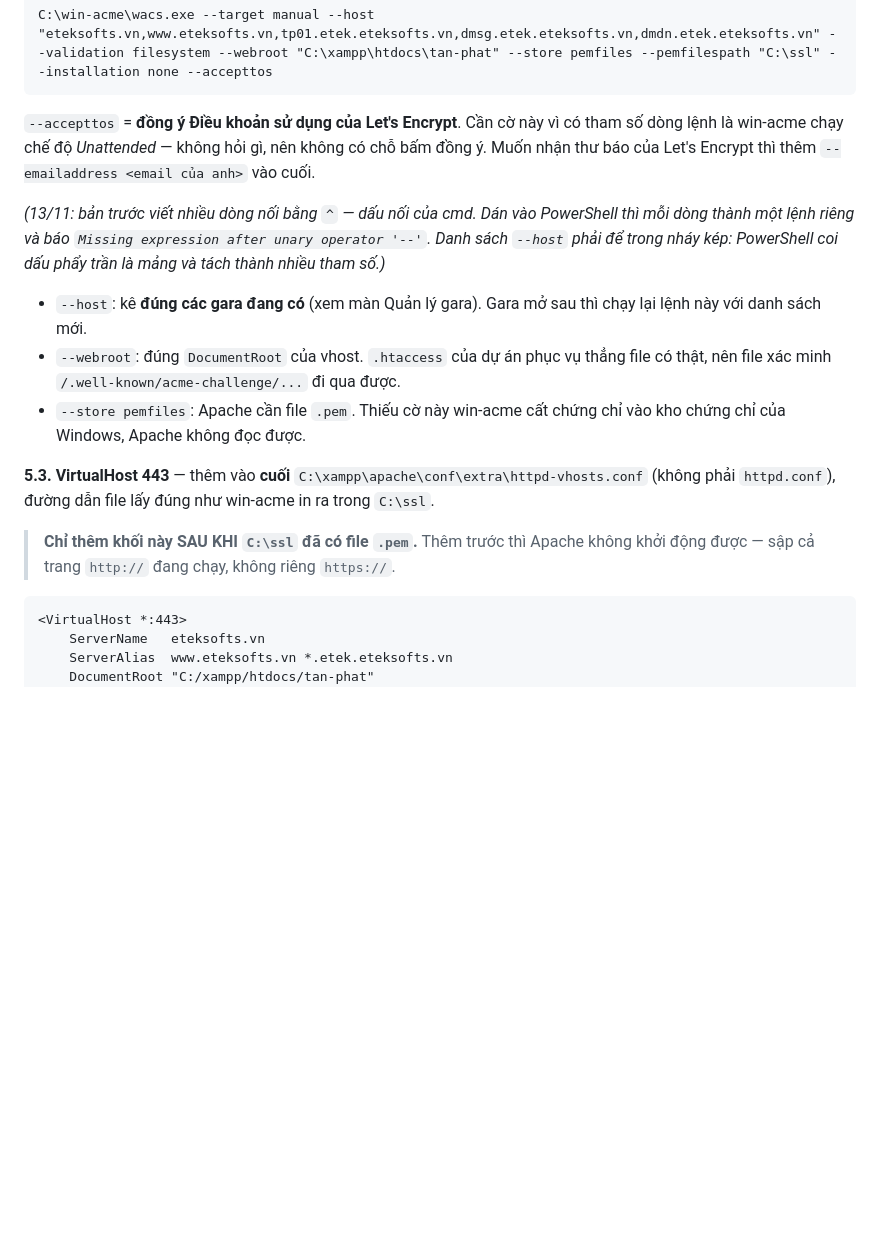
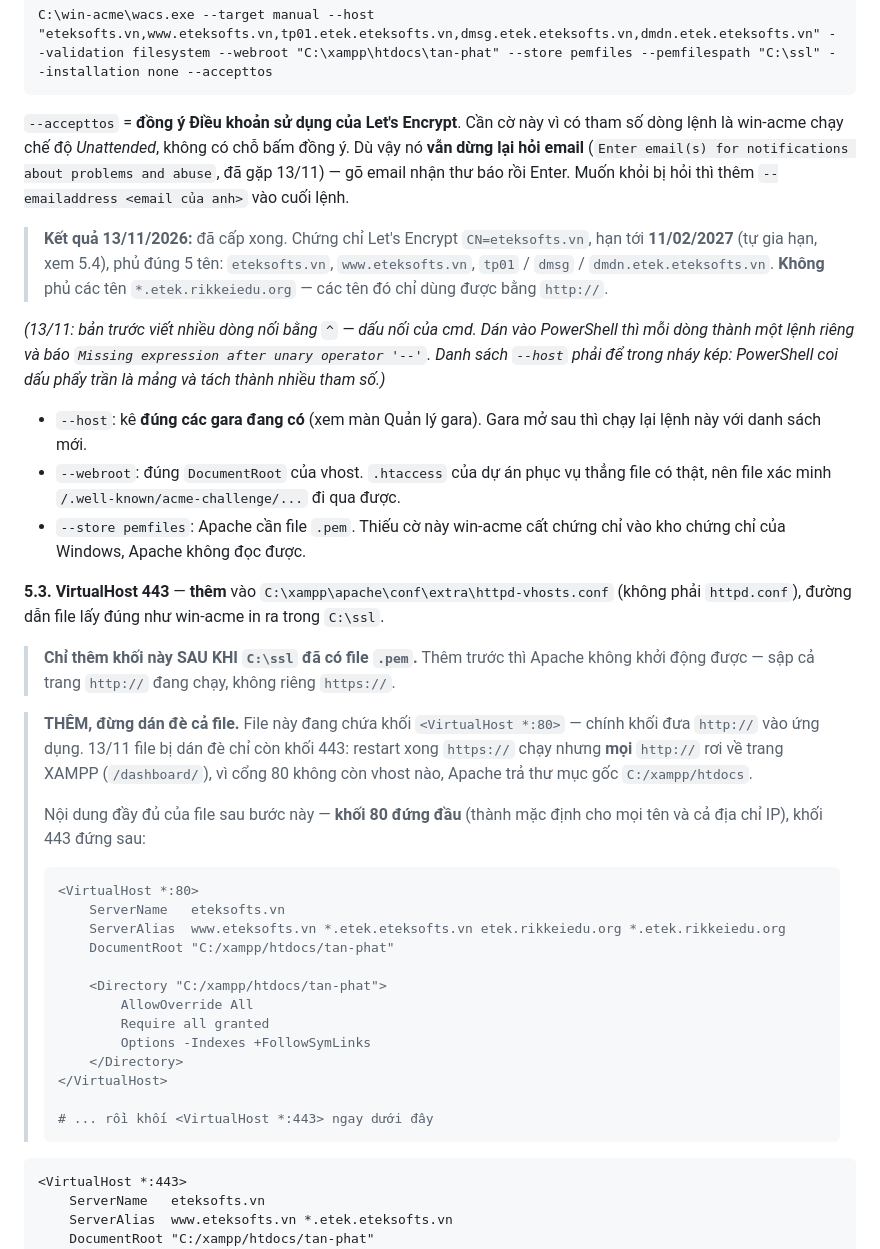
Before and after one commit to luannv221221/tan-phat, a Markdown page: deploy/CHUYEN-TEN-MIEN-ETEKSOFTS.md, the part around the change. Rendered like a GitHub page; blank space fills up the shorter version.

Commit message:
docs(deploy): win-acme van hoi email; ghi ket qua chung chi; canh bao dan de httpd-vhosts.conf
Lam SSL tren may chu 13/11, gap them hai cho tai lieu viet sai/thieu:
  - Unattended (co --accepttos) van dung lai hoi email — tai lieu cu noi
    "khong hoi gi". Sua: go email roi Enter, hoac them --emailaddress.
  - httpd-vhosts.conf bi dan de chi con khoi 443: https chay nhung moi http://
    ve /dashboard/ cua XAMPP (cong 80 khong con vhost). Them canh bao "THEM,
    dung dan de" kem noi dung day du khoi *:80 dat dau file.

Ghi ket qua: chung chi Let's Encrypt CN=eteksofts.vn, han 11/02/2027, phu 5 ten
(eteksofts.vn, www, tp01/dmsg/dmdn.etek.eteksofts.vn); khong phu *.etek.rikkeiedu.org.

Do tu ngoai sau khi anh sua: 9 ten deu http 200 vao ung dung; 5 ten eteksofts
https 200, chung chi hop le; 4 ten rikkeiedu https bi tu choi (sai ten chung chi).

Chi sua tai lieu.

Co-Authored-By: Claude Opus 5.5 <noreply@anthropic.com>

````diff
--- a/deploy/CHUYEN-TEN-MIEN-ETEKSOFTS.md
+++ b/deploy/CHUYEN-TEN-MIEN-ETEKSOFTS.md
@@ -126,9 +126,15 @@ C:\win-acme\wacs.exe --target manual --host "eteksofts.vn,www.eteksofts.vn,tp01.
 ```
 
 `--accepttos` = **đồng ý Điều khoản sử dụng của Let's Encrypt**. Cần cờ này vì có
-tham số dòng lệnh là win-acme chạy chế độ *Unattended* — không hỏi gì, nên không có
-chỗ bấm đồng ý. Muốn nhận thư báo của Let's Encrypt thì thêm
-`--emailaddress <email của anh>` vào cuối.
+tham số dòng lệnh là win-acme chạy chế độ *Unattended*, không có chỗ bấm đồng ý.
+Dù vậy nó **vẫn dừng lại hỏi email** (`Enter email(s) for notifications about
+problems and abuse`, đã gặp 13/11) — gõ email nhận thư báo rồi Enter. Muốn khỏi bị
+hỏi thì thêm `--emailaddress <email của anh>` vào cuối lệnh.
+
+> **Kết quả 13/11/2026:** đã cấp xong. Chứng chỉ Let's Encrypt `CN=eteksofts.vn`,
+> hạn tới **11/02/2027** (tự gia hạn, xem 5.4), phủ đúng 5 tên: `eteksofts.vn`,
+> `www.eteksofts.vn`, `tp01` / `dmsg` / `dmdn.etek.eteksofts.vn`. **Không** phủ các tên
+> `*.etek.rikkeiedu.org` — các tên đó chỉ dùng được bằng `http://`.
 
 *(13/11: bản trước viết nhiều dòng nối bằng `^` — dấu nối của cmd. Dán vào
 PowerShell thì mỗi dòng thành một lệnh riêng và báo `Missing expression after unary
@@ -142,11 +148,35 @@ trần là mảng và tách thành nhiều tham số.)*
 - `--store pemfiles`: Apache cần file `.pem`. Thiếu cờ này win-acme cất chứng chỉ
   vào kho chứng chỉ của Windows, Apache không đọc được.
 
-**5.3. VirtualHost 443** — thêm vào **cuối** `C:\xampp\apache\conf\extra\httpd-vhosts.conf`
+**5.3. VirtualHost 443** — **thêm** vào `C:\xampp\apache\conf\extra\httpd-vhosts.conf`
 (không phải `httpd.conf`), đường dẫn file lấy đúng như win-acme in ra trong `C:\ssl`.
 
 > **Chỉ thêm khối này SAU KHI `C:\ssl` đã có file `.pem`.** Thêm trước thì Apache
 > không khởi động được — sập cả trang `http://` đang chạy, không riêng `https://`.
+
+> **THÊM, đừng dán đè cả file.** File này đang chứa khối `<VirtualHost *:80>` — chính
+> khối đưa `http://` vào ứng dụng. 13/11 file bị dán đè chỉ còn khối 443: restart
+> xong `https://` chạy nhưng **mọi** `http://` rơi về trang XAMPP (`/dashboard/`), vì
+> cổng 80 không còn vhost nào, Apache trả thư mục gốc `C:/xampp/htdocs`.
+>
+> Nội dung đầy đủ của file sau bước này — **khối 80 đứng đầu** (thành mặc định cho
+> mọi tên và cả địa chỉ IP), khối 443 đứng sau:
+>
+> ```apache
+> <VirtualHost *:80>
+>     ServerName   eteksofts.vn
+>     ServerAlias  www.eteksofts.vn *.etek.eteksofts.vn etek.rikkeiedu.org *.etek.rikkeiedu.org
+>     DocumentRoot "C:/xampp/htdocs/tan-phat"
+>
+>     <Directory "C:/xampp/htdocs/tan-phat">
+>         AllowOverride All
+>         Require all granted
+>         Options -Indexes +FollowSymLinks
+>     </Directory>
+> </VirtualHost>
+>
+> # ... rồi khối <VirtualHost *:443> ngay dưới đây
+> ```
 
 ```apache
 <VirtualHost *:443>
````
